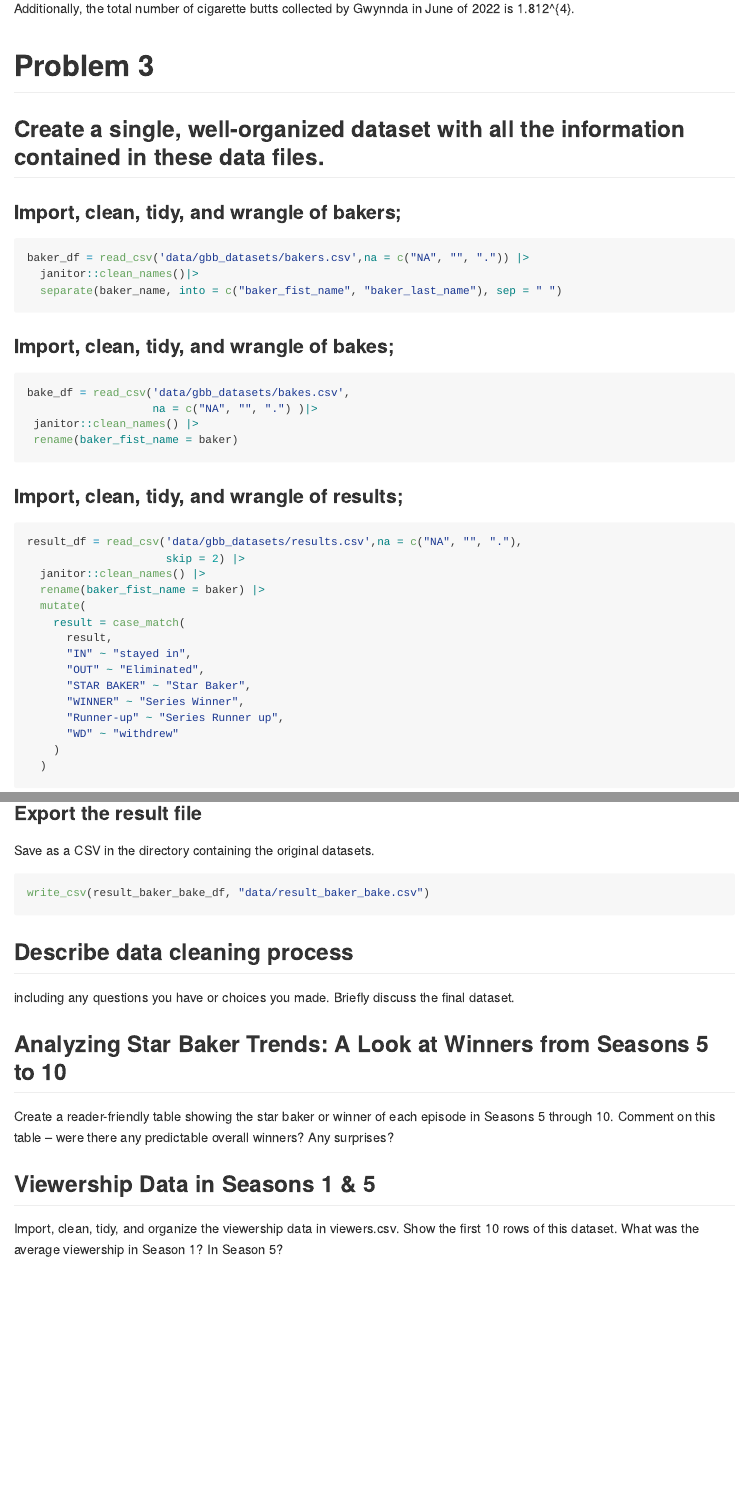
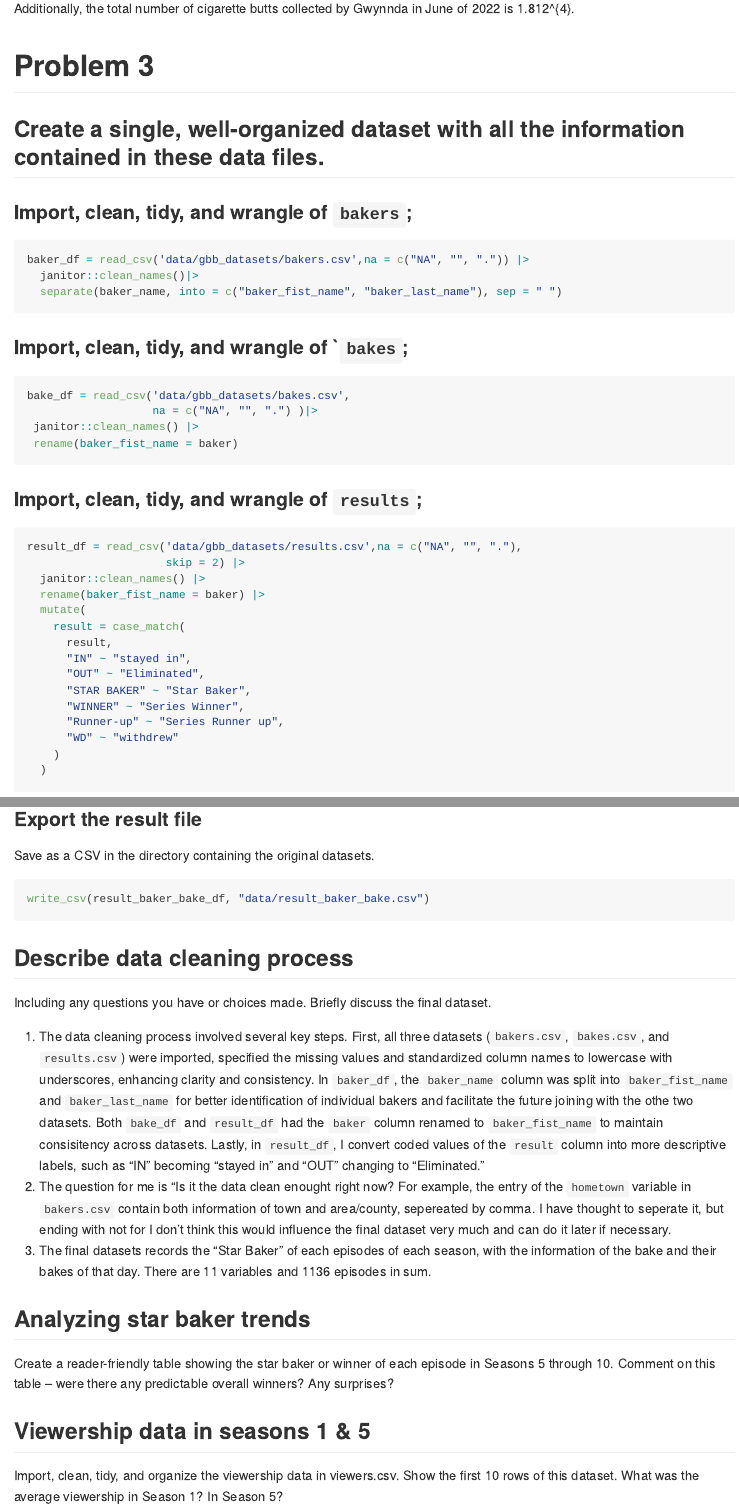
Before and after one commit to Gracewmh/p8105_hw2_mw3743, an R Markdown document (hw2_mw3743.Rmd): the page in a window 1100 px wide, from 5180 px down, and a second part further down, joined at a grey line. The pictures show the output file hw2_mw3743.md that the author committed with the source, drawn offline in the style of GitHub; long lines of code are wrapped.

Commit message:
P3: ## Describe data cleaning process annd Analyzing star baker trends

````diff
--- a/hw2_mw3743.Rmd
+++ b/hw2_mw3743.Rmd
@@ -162,20 +162,20 @@ The combined dataset contains `r nrow(sum_trash_whl_df)` observations, providing
 
 # Problem 3
 ## Create a single, well-organized dataset with all the information contained in these data files.
-### Import, clean, tidy, and wrangle of bakers;
+### Import, clean, tidy, and wrangle of `bakers`;
 ```{r, message = FALSE}
 baker_df = read_csv('data/gbb_datasets/bakers.csv',na = c("NA", "", ".")) |>
   janitor::clean_names()|>
   separate(baker_name, into = c("baker_fist_name", "baker_last_name"), sep = " ")
 ```
-### Import, clean, tidy, and wrangle of bakes;
+### Import, clean, tidy, and wrangle of ``bakes`;
 ```{r, message = FALSE}
 bake_df = read_csv('data/gbb_datasets/bakes.csv',
                    na = c("NA", "", ".") )|>
  janitor::clean_names() |>
  rename(baker_fist_name = baker)
 ```
-### Import, clean, tidy, and wrangle of results;
+### Import, clean, tidy, and wrangle of `results`;
 ```{r, message = FALSE}
 result_df = read_csv('data/gbb_datasets/results.csv',na = c("NA", "", "."),
                      skip = 2) |>
@@ -219,15 +218,21 @@ write_csv(result_baker_bake_df, "data/result_baker_bake.csv")
 ```
 
 ## Describe data cleaning process
-including any questions you have or choices you made. Briefly discuss the final dataset.
+Including any questions you have or choices made. Briefly discuss the final dataset.<br>
 
-## Analyzing Star Baker Trends: A Look at Winners from Seasons 5 to 10
+1. The data cleaning process involved several key steps. First, all three datasets (`bakers.csv`, `bakes.csv`, and `results.csv`) were imported, specified the missing values and standardized column names to lowercase with underscores, enhancing clarity and consistency. In `baker_df`, the `baker_name` column was split into `baker_fist_name` and `baker_last_name` for better identification of individual bakers and facilitate the future joining with the othe two datasets. Both `bake_df` and `result_df` had the `baker` column renamed to `baker_fist_name` to maintain consisitency across datasets. Lastly, in `result_df`, I convert coded values of the `result` column into more descriptive labels, such as "IN" becoming "stayed in" and "OUT" changing to "Eliminated."
+2. The question for me is "Is it the data clean enought right now? For example, the entry of the `hometown` variable in `bakers.csv` contain both information of town and area/county, sepereated by comma. I have thought to seperate it, but ending with not for I don't think this would influence the final dataset very much and can do it later if necessary.
+3. The final datasets records the “Star Baker” of each episodes of each season, with the information of the bake and their bakes of that day. There are 11 variables and 1136 episodes in sum.
+
+## Analyzing star baker trends
 Create a reader-friendly table showing the star baker or winner of each episode in Seasons 5 through 10. Comment on this table – were there any predictable overall winners? Any surprises?
 ```{r}
-
+viewer_df = read_csv('data/gbb_datasets/viewers.csv',na = c("NA", "", ".")) |>
+  janitor::clean_names()
+view(viewer_df)
 ```
 
-## Viewership Data in Seasons 1 & 5
+## Viewership data in seasons 1 & 5
 Import, clean, tidy, and organize the viewership data in viewers.csv. Show the first 10 rows of this dataset. What was the average viewership in Season 1? In Season 5?
 ```{r}
 
````
Also changed, not shown: hw2_mw3743.md, hw2_mw3743.Rmd (1 more changed lines).
